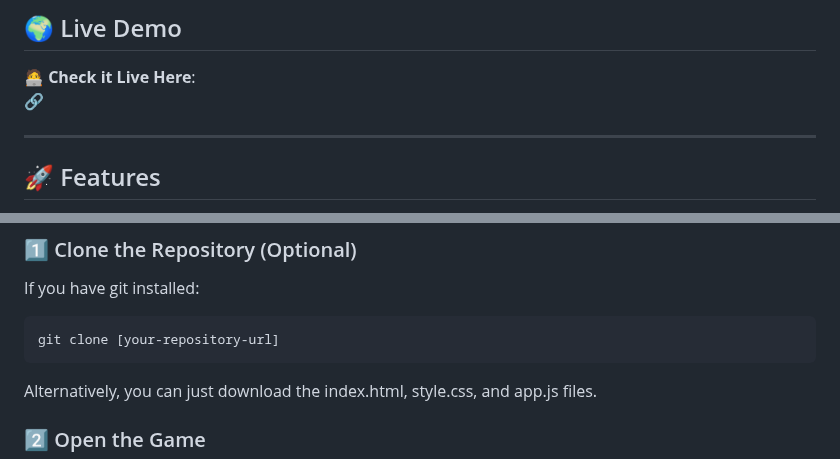
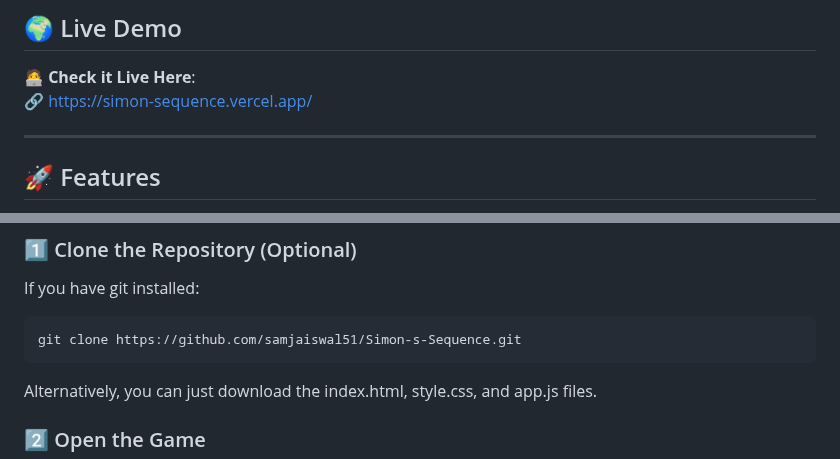
Before and after one commit to samjaiswal51/Simon-s-Sequence, a Markdown page: README.md, 2 parts joined by grey strips. Rendered like a GitHub page.

Commit message:
Added live link

````diff
--- a/README.md
+++ b/README.md
@@ -17,7 +17,7 @@
 ## 🌍 Live Demo
 
 🧑‍💻 **Check it Live Here**:
-🔗
+🔗 https://simon-sequence.vercel.app/
 
 ---
 
@@ -59,7 +59,7 @@ This is a static web project and does not require any build steps or dependencie
 ### 1️⃣ Clone the Repository (Optional)
 If you have git installed:
 ```bash
-git clone [your-repository-url]
+git clone https://github.com/samjaiswal51/Simon-s-Sequence.git
 ```
 Alternatively, you can just download the index.html, style.css, and app.js files.
 
````
